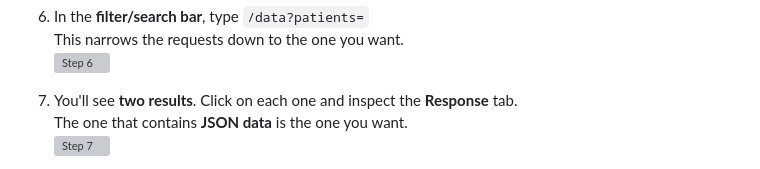
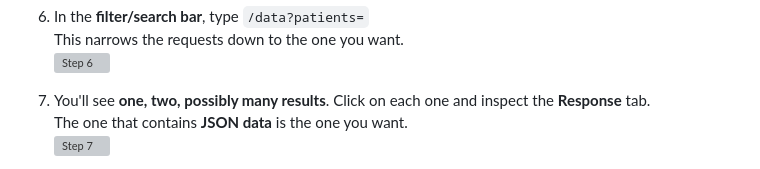
Before and after one commit to rilhia/glucose-grand-prix, a Markdown page: README.md, the part around the change. Drawn GitHub-style; grey boxes are pictures that could not be loaded.

```diff
--- a/README.md
+++ b/README.md
@@ -80,7 +80,7 @@ No scripts. No extensions. Just you, Chrome, and a little patience.
    ![Step 6](images/Glooko_5.png)
 
 
-7. You'll see **two results**. Click on each one and inspect the **Response** tab.
+7. You'll see **one, two, possibly many results**. Click on each one and inspect the **Response** tab.
    The one that contains **JSON data** is the one you want.
    ![Step 7](images/Glooko_6.png)
 
```
